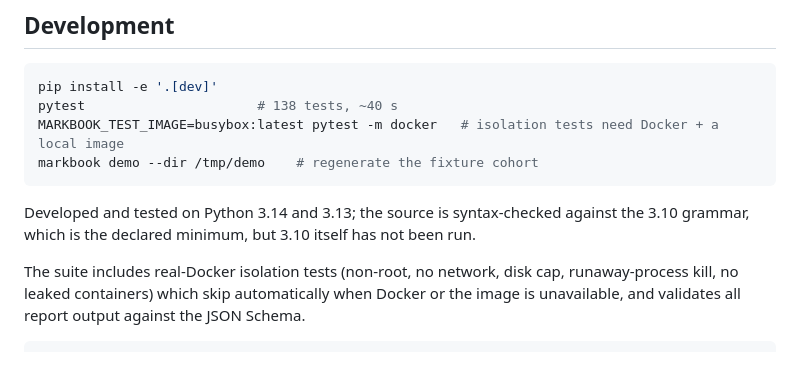
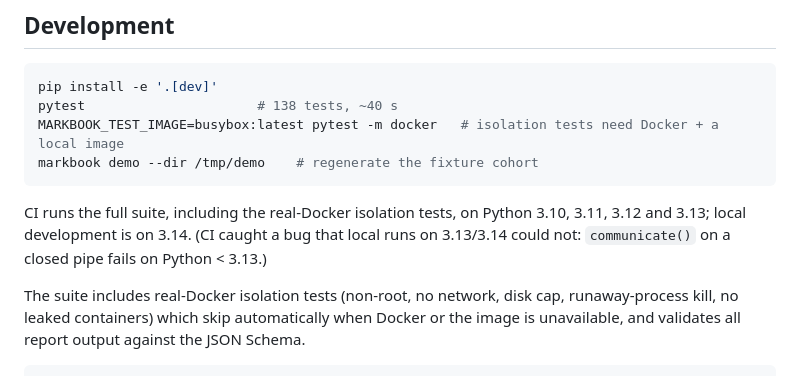
Before and after one commit to Dany-hardi/Github-Evaluator, a Markdown page: README.md, the part around the change. Rendered like a GitHub page.

Commit message:
docs: CI now verifies Python 3.10-3.13
Co-Authored-By: Claude Sonnet 5.5 <noreply@anthropic.com>

````diff
--- a/README.md
+++ b/README.md
@@ -400,7 +400,7 @@ MARKBOOK_TEST_IMAGE=busybox:latest pytest -m docker   # isolation tests need Doc
 markbook demo --dir /tmp/demo    # regenerate the fixture cohort
 ```
 
-Developed and tested on Python 3.14 and 3.13; the source is syntax-checked against the 3.10 grammar, which is the declared minimum, but 3.10 itself has not been run.
+CI runs the full suite, including the real-Docker isolation tests, on Python 3.10, 3.11, 3.12 and 3.13; local development is on 3.14. (CI caught a bug that local runs on 3.13/3.14 could not: `communicate()` on a closed pipe fails on Python < 3.13.)
 
 The suite includes real-Docker isolation tests (non-root, no network, disk cap, runaway-process kill, no leaked containers) which skip automatically when Docker or the image is unavailable, and validates all report output against the JSON Schema.
 
````
